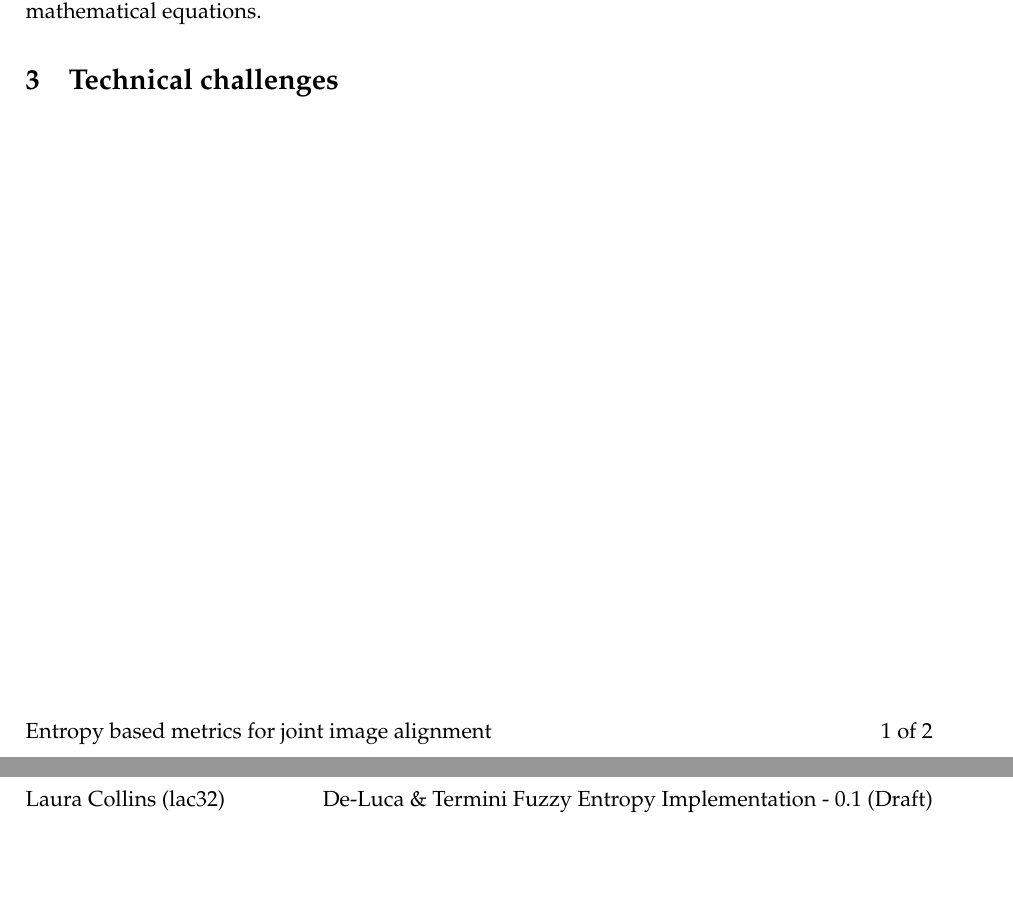
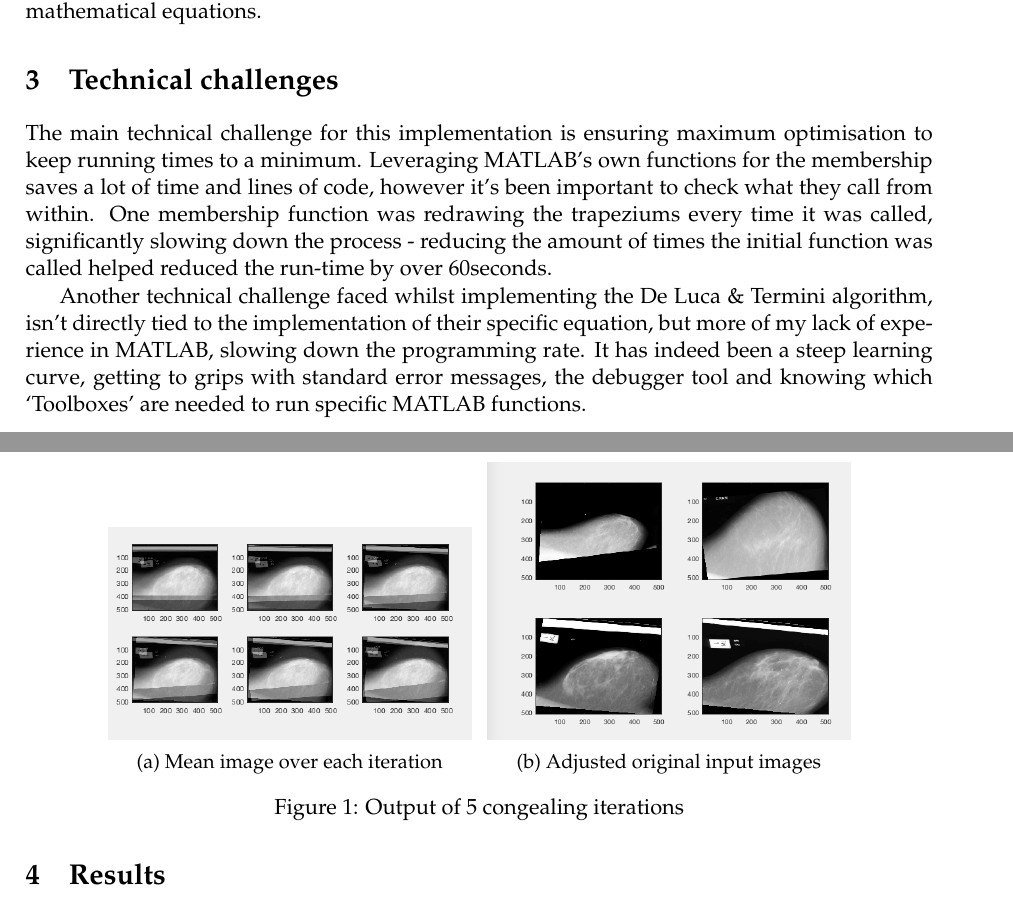
Before and after one commit to LauraCo/Major-Project, a LaTeX document (Documentation/De-Luca/de-luca-implementation.tex): two parts of pages 2 and 3 of 3 before the commit and two parts of pages 2 and 3 of 4 after it, joined at a grey line, cut so that both start at the same text. Compiled offline with pdfLaTeX.

Commit message:
Update to De-Luca report

```diff
--- a/Documentation/De-Luca/de-luca-implementation.tex
+++ b/Documentation/De-Luca/de-luca-implementation.tex
@@ -10,6 +10,10 @@
 \usepackage{fancyhdr} %header and footer package
 \usepackage{mmpv2}
 \usepackage{url}
+
+\usepackage{graphicx}
+\usepackage{caption}
+\usepackage{subcaption}
 
 % the following packages are used for citations - You only need to include one.
 %
@@ -74,6 +78,32 @@ This is all relatively straight forward to implement in MATLAB, as it is designe
 \section{Technical challenges}
 %==============================================================================
 
+The main technical challenge for this implementation is ensuring maximum optimisation to keep running times to a minimum. Leveraging MATLAB's own functions for the membership saves a lot of time and lines of code, however it's been important to check what they call from within. One membership function was redrawing the trapeziums every time it was called, significantly slowing down the process - reducing the amount of times the initial function was called helped reduced the run-time by over 60seconds.
+
+Another technical challenge faced whilst implementing the De Luca \& Termini algorithm, isn't directly tied to the implementation of their specific equation, but more of my lack of experience in MATLAB, slowing down the programming rate. It has indeed been a steep learning curve, getting to grips with standard error messages, the debugger tool and knowing which `Toolboxes' are needed to run specific MATLAB functions.
+
+%==============================================================================
+\newpage
+\section{Results}
+%==============================================================================
+
+\begin{figure}
+    \centering
+    \begin{subfigure}[b]{0.4\textwidth}
+        \includegraphics[width=\textwidth]{img/iteration-mean.png}
+        \caption{Mean image over each iteration}
+        \label{fig:mean-imgs}
+    \end{subfigure}
+    ~ %add desired spacing between images, e. g. ~, \quad, \qquad, \hfill etc.
+      %(or a blank line to force the subfigure onto a new line)
+    \begin{subfigure}[b]{0.4\textwidth}
+        \includegraphics[width=\textwidth]{img/adj-ser.png}
+        \caption{Adjusted original input images}
+        \label{fig:adj-ser}
+    \end{subfigure}
+    \caption{Output of 5 congealing iterations}\label{fig:mammo-results}
+\end{figure}
+
 
 \nocite{*} % include everything from the bibliography, irrespective of whether it has been referenced.
 
```
Also changed, not shown: Documentation/De-Luca/de-luca-implementation.pdf, Documentation/De-Luca/img/adj-ser.png (added), Documentation/De-Luca/img/iteration-mean.png (added), Documentation/De-Luca/img/mammograms.png (added).
